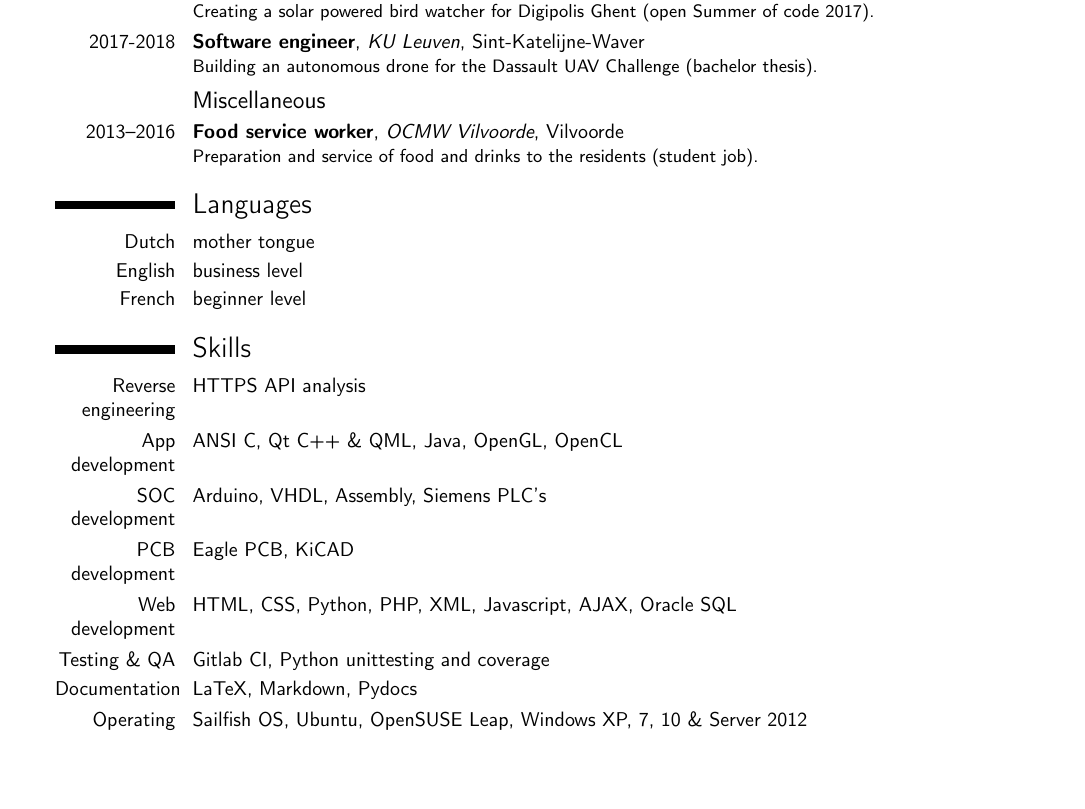
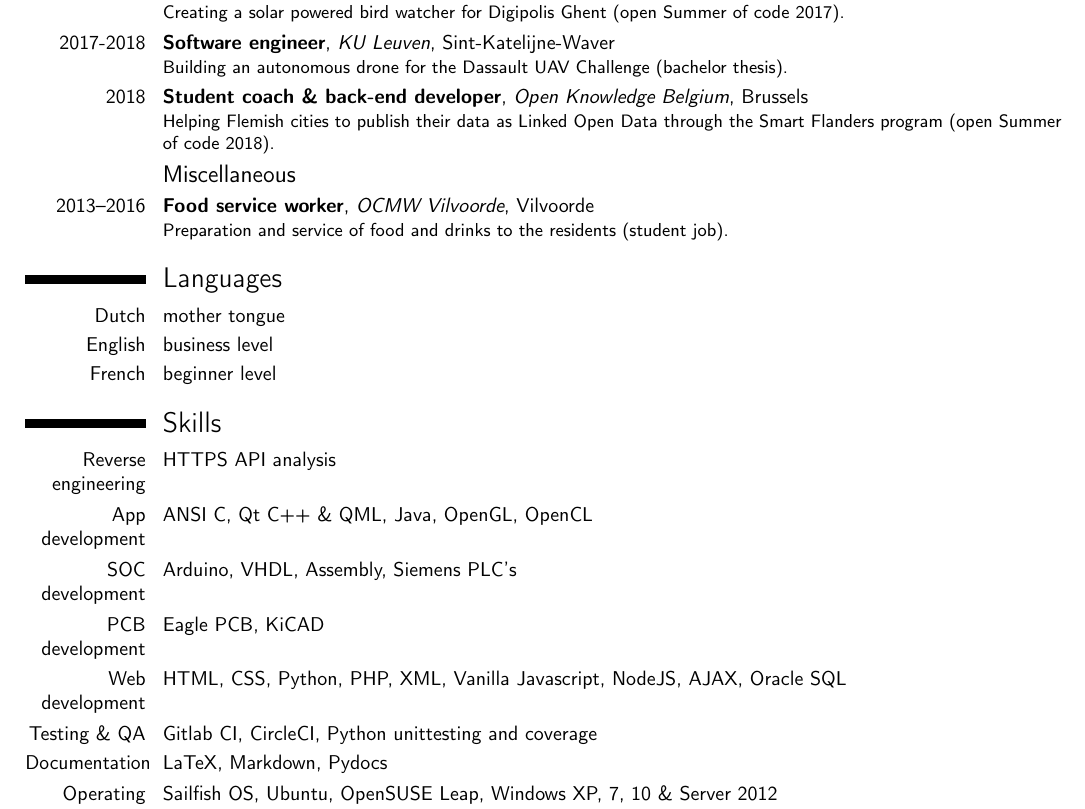
Before and after one commit to DylanVanAssche/dylanvanassche.be, a LaTeX CV (downloads/cv.tex): part of the page, cut so that both start at the same text, the shorter picture padded with empty space. Compiled offline with pdfLaTeX.

Commit message:
Updated CV

```diff
--- a/downloads/cv.tex
+++ b/downloads/cv.tex
@@ -8,7 +8,7 @@
 \nopagenumbers{}
 
 % adjust the page margins
-\usepackage[scale=0.82]{geometry}
+\usepackage[scale=0.87]{geometry}
 
 % personal data
 \name{Dylan}{Van Assche}
@@ -33,14 +33,14 @@
 % Thesis
 %\section{Master thesis}
 %\cvitem{title}{\emph{Title}}
-%\cvitem{supervisors}{Supervisors}
+%\cvitem{supervisors}{Pieter Colpaert \& An Philips}
 %\cvitem{description}{Short thesis abstract}
 
 \section{Experience}
 \subsection{Vocational}
 \cventry{2017}{Hardware developer}{Open Knowledge Belgium}{Brussels}{}{Creating a solar powered bird watcher for Digipolis Ghent (open Summer of code 2017).}
 \cventry{2017-2018}{Software engineer}{KU Leuven}{Sint-Katelijne-Waver}{}{Building an autonomous drone for the Dassault UAV Challenge (bachelor thesis).}
-%\cventry{2018}{Hardware developer}{Open Knowledge Belgium}{Brussels}{}{Smart Flanders (open Summer of code 2018).}
+\cventry{2018}{Student coach \& back-end developer}{Open Knowledge Belgium}{Brussels}{}{Helping Flemish cities to publish their data as Linked Open Data through the Smart Flanders program (open Summer of code 2018).}
 \subsection{Miscellaneous}
 \cventry{2013--2016}{Food service worker}{OCMW Vilvoorde}{Vilvoorde}{}{Preparation and service of food and drinks to the residents (student job).}
 
@@ -54,8 +54,8 @@
 \cvitem{App development}{ANSI C, Qt C++ \& QML, Java, OpenGL, OpenCL}
 \cvitem{SOC development}{Arduino, VHDL, Assembly, Siemens PLC's}
 \cvitem{PCB development}{Eagle PCB, KiCAD}
-\cvitem{Web development}{HTML, CSS, Python, PHP, XML, Javascript, AJAX, Oracle SQL}
-\cvitem{Testing \& QA}{Gitlab CI, Python unittesting and coverage}
+\cvitem{Web development}{HTML, CSS, Python, PHP, XML, Vanilla Javascript, NodeJS, AJAX, Oracle SQL}
+\cvitem{Testing \& QA}{Gitlab CI, CircleCI, Python unittesting and coverage}
 \cvitem{Documentation}{LaTeX, Markdown, Pydocs}
 \cvitem{Operating systems}{Sailfish OS, Ubuntu, OpenSUSE Leap, Windows XP, 7, 10 \& Server 2012}
 
```
Also changed, not shown: downloads/cv.pdf.
